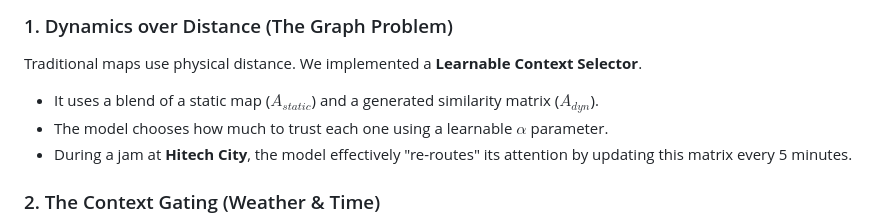
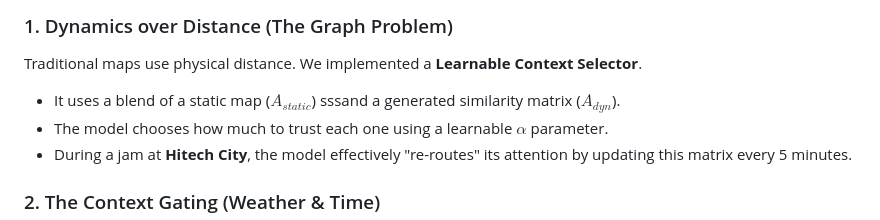
Before and after one commit to faizan650/fav-astcl, a Markdown page: PROJECT_DOCUMENTATION.md, the part around the change. Drawn GitHub-style.

```diff
--- a/PROJECT_DOCUMENTATION.md
+++ b/PROJECT_DOCUMENTATION.md
@@ -11,7 +11,7 @@ The core idea is that traffic is a "contextual" problem. You can't just look at
 
 ### 1. Dynamics over Distance (The Graph Problem)
 Traditional maps use physical distance. We implemented a **Learnable Context Selector**.
-- It uses a blend of a static map ($A_{static}$) and a generated similarity matrix ($A_{dyn}$).
+- It uses a blend of a static map ($A_{static}$) sssand a generated similarity matrix ($A_{dyn}$).
 - The model chooses how much to trust each one using a learnable $\alpha$ parameter.
 - During a jam at **Hitech City**, the model effectively "re-routes" its attention by updating this matrix every 5 minutes.
 
```
